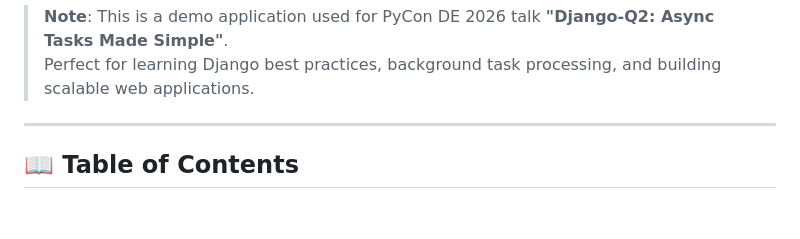
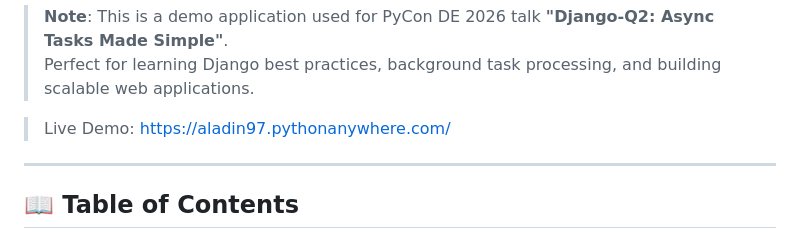
Before and after one commit to Aladdin-97/pycon-talk-2026, a Markdown page: README.md, the part around the change. Rendered like a GitHub page; blank space fills up the shorter version.

Commit message:
Add live demo link to README
Added a live demo link to the README.

```diff
--- a/README.md
+++ b/README.md
@@ -15,6 +15,8 @@ A modern, scalable desk booking application built with Django. Maktabiya enables
 
 > **Note**: This is a demo application used for PyCon DE 2026 talk **"Django-Q2: Async Tasks Made Simple"**.
 > Perfect for learning Django best practices, background task processing, and building scalable web applications.
+
+> Live Demo: https://aladin97.pythonanywhere.com/
 
 ---
 
```
